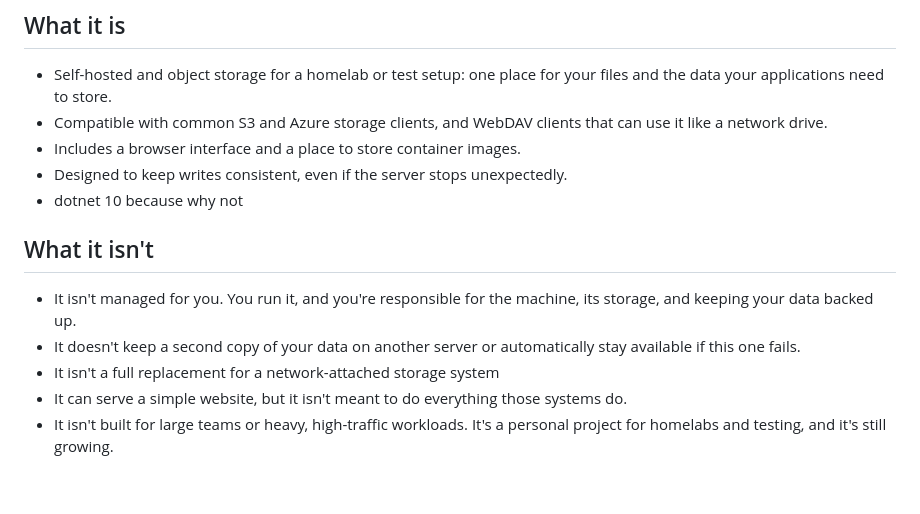
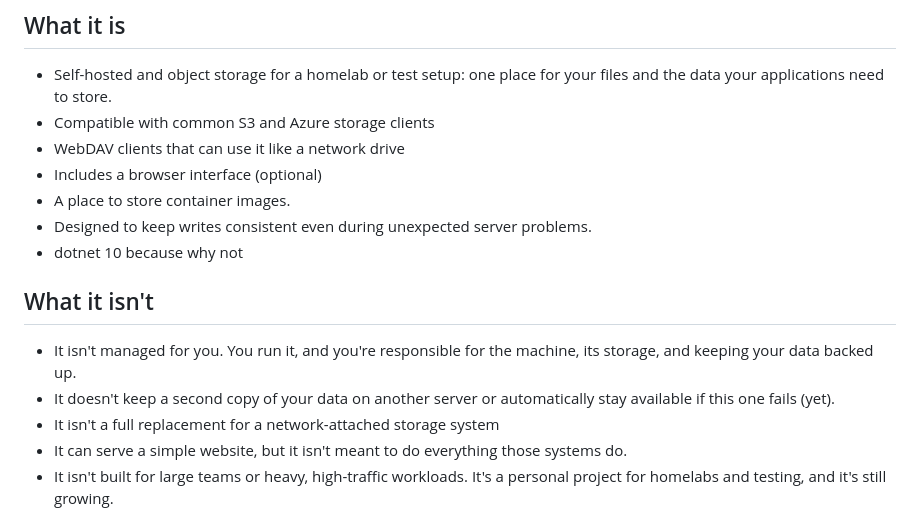
Before and after one commit to Nechja/Vessel3, a Markdown page: README.md, the part around the change. GitHub-like rendering; blank space fills up the shorter version.

```diff
--- a/README.md
+++ b/README.md
@@ -14,15 +14,17 @@ I don't have a roadmap yet, but I'm working toward an all-in-one storage system
 ## What it is
 
 - Self-hosted and object storage for a homelab or test setup: one place for your files and the data your applications need to store.
-- Compatible with common S3 and Azure storage clients, and WebDAV clients that can use it like a network drive.
-- Includes a browser interface and a place to store container images.
-- Designed to keep writes consistent, even if the server stops unexpectedly.
+- Compatible with common S3 and Azure storage clients
+- WebDAV clients that can use it like a network drive
+- Includes a browser interface (optional)
+- A place to store container images.
+- Designed to keep writes consistent even during unexpected server problems.
 - dotnet 10 because why not
 
 ## What it isn't
 
 - It isn't managed for you. You run it, and you're responsible for the machine, its storage, and keeping your data backed up.
-- It doesn't keep a second copy of your data on another server or automatically stay available if this one fails.
+- It doesn't keep a second copy of your data on another server or automatically stay available if this one fails (yet).
 - It isn't a full replacement for a network-attached storage system
 - It can serve a simple website, but it isn't meant to do everything those systems do.
 - It isn't built for large teams or heavy, high-traffic workloads. It's a personal project for homelabs and testing, and it's still growing.
```
